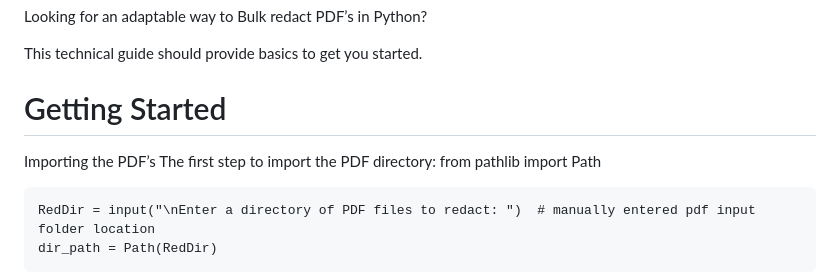
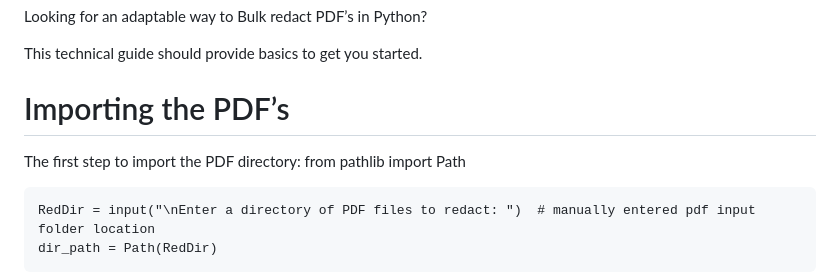
Before and after one commit to DOLEARY85/Python-PDF-Redaction, a Markdown page: README.md, the part around the change. Drawn GitHub-style.

```diff
--- a/README.md
+++ b/README.md
@@ -4,9 +4,7 @@ Looking for an adaptable way to Bulk redact PDF’s in Python?
 
 This technical guide should provide basics to get you started.
 
-# Getting Started
-
-Importing the PDF’s
+# Importing the PDF’s
 The first step to import the PDF directory:
 from pathlib import Path
 
```
